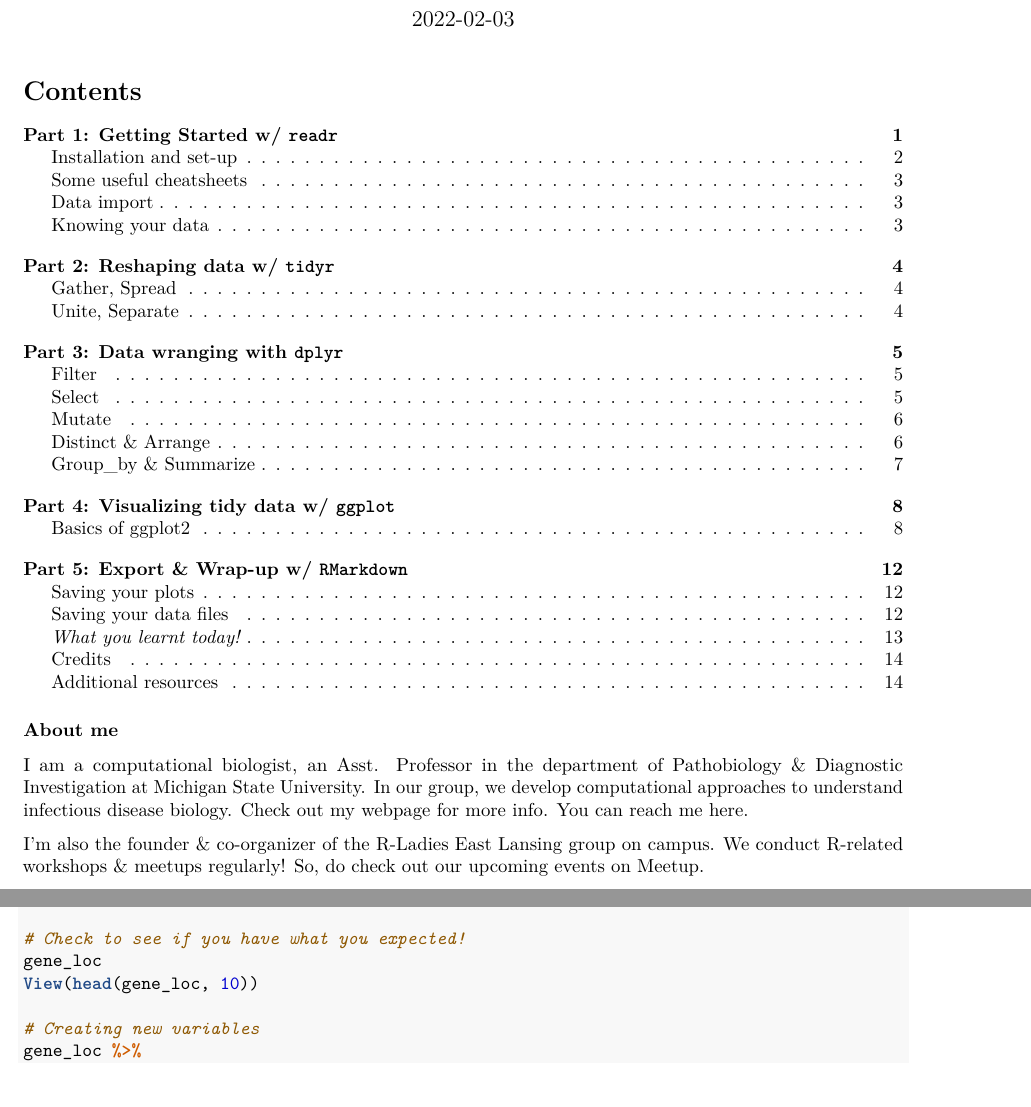
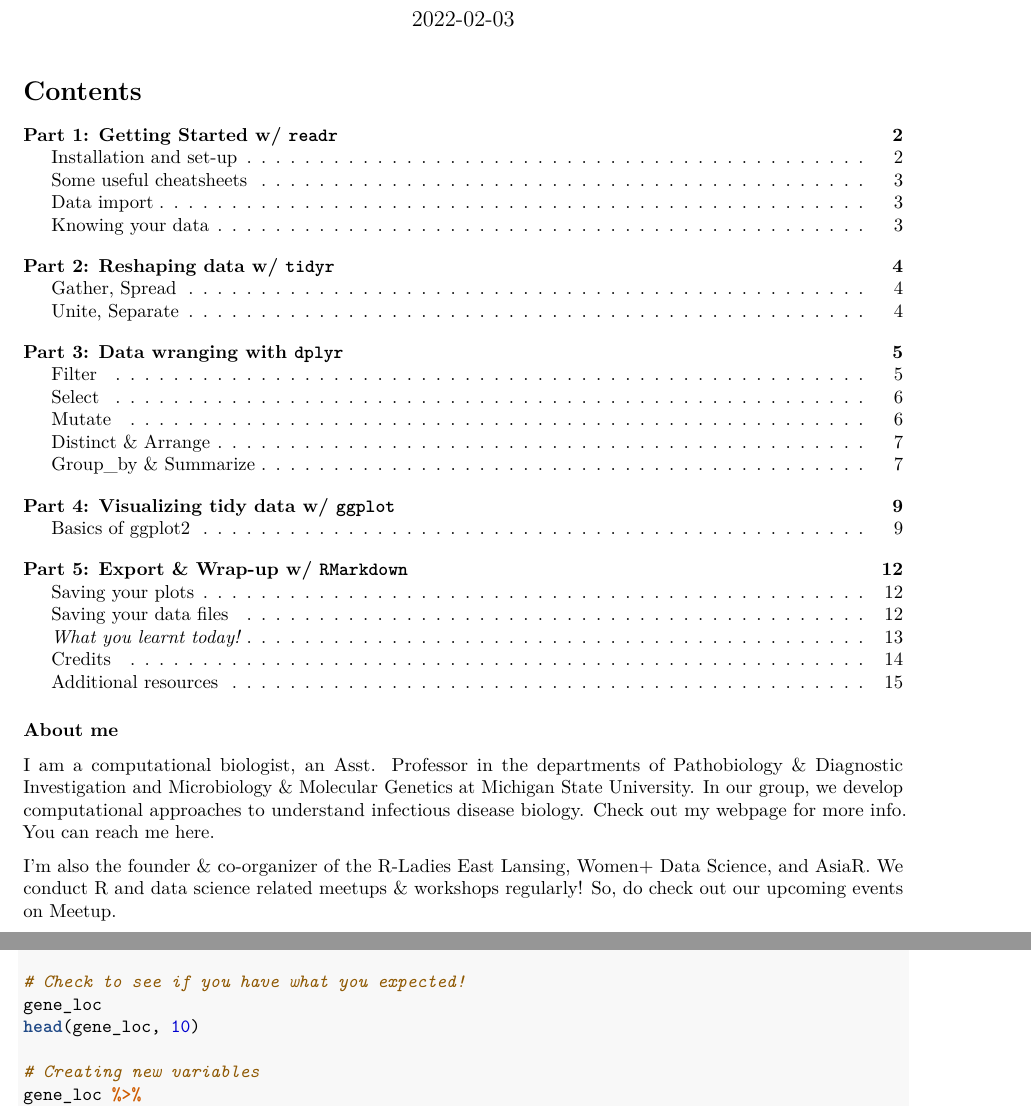
Before and after one commit to jananiravi/workshop-tidyverse, an R Markdown document (genomics/workshop-tidyverse-genomics.Rmd): two parts of pages 1 and 6 of 15, joined at a grey line, cut so that both start at the same text. Rendered offline with R 4.5, knitr and Pandoc, then LaTeX, with nearby package versions; the code chunks are not run, so their results and figures are left out.

Commit message:
minor edits

````diff
--- a/genomics/workshop-tidyverse-genomics.Rmd
+++ b/genomics/workshop-tidyverse-genomics.Rmd
@@ -5,7 +5,7 @@
 author:
   - name: Janani Ravi
     url: https://jravilab.github.io
-    affiliation: PDI, MSU | R-Ladies East Lansing
+    affiliation: PDI, MMG, MSU | R-Ladies East Lansing
     affiliation_url: https://rladies-eastlansing.github.io
     orcid_id: 0000-0001-7443-925X
   - name: Arjun Krishnan
@@ -20,15 +20,15 @@
     toc_depth: 3
   pdf_document:
     toc: yes
+  html_notebook:
+    theme: flatly
+    toc: yes
   html_document:
     toc: yes
     toc_depth: 3
     toc_float:
       collapsed: yes
       smooth_scroll: yes
-  html_notebook:
-    theme: flatly
-    toc: yes
 editor_options:
   chunk_output_type: console
 always_allow_html: true
@@ -44,13 +44,13 @@
 ```
 
 ### About me
-I am a computational biologist, an Asst. Professor in the department of Pathobiology & Diagnostic Investigation at Michigan State University.
+I am a computational biologist, an Asst. Professor in the departments of Pathobiology & Diagnostic Investigation and Microbiology & Molecular Genetics at Michigan State University.
 In our group, we develop computational approaches to understand infectious disease biology.
 Check out my [webpage](https://jravilab.github.io) for more info.
 You can reach me [here](https://jravilab.github.io/#contact).
 
-I'm also the founder & co-organizer of the [R-Ladies East Lansing](https://rladies-eastlansing.github.io) group on campus.
-We conduct R-related workshops & meetups regularly!
+I'm also the founder & co-organizer of the [R-Ladies East Lansing](https://rladies-eastlansing.github.io), Women+ Data Science, and AsiaR.
+We conduct R and data science related meetups & workshops regularly!
 So, do check out our upcoming events on [Meetup](https://meetup.com/rladies-eastlansing/events).
 
 # Part 1: Getting Started w/ `readr`
@@ -337,7 +337,7 @@
 
 # Check to see if you have what you expected!
 gene_loc
-View(head(gene_loc, 10))
+head(gene_loc, 10)
 
 # Creating new variables
 gene_loc %>%
````
Also changed, not shown: genomics/chr_highvar.png, genomics/workshop-tidyverse-genomics.Rmd (7 more changed lines).
